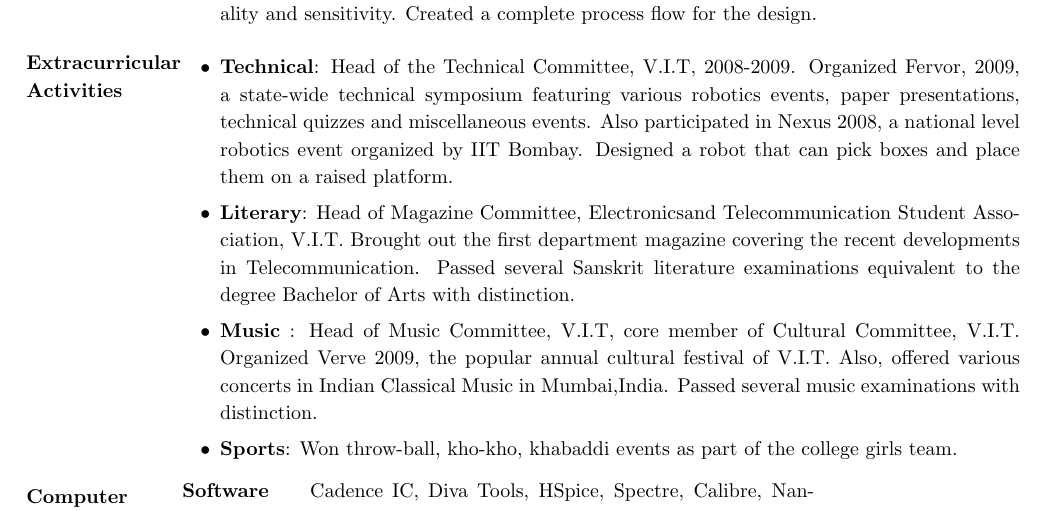
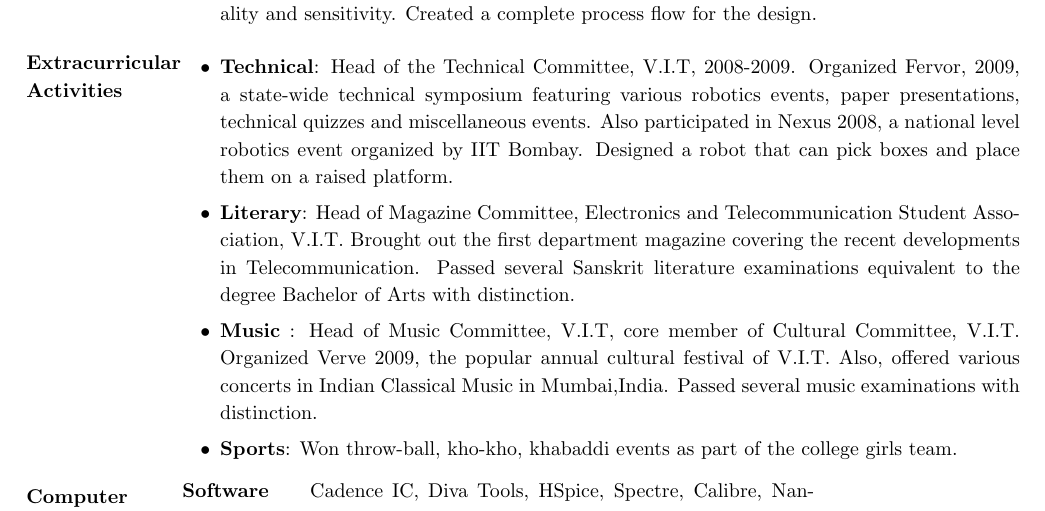
Before and after one commit to shraddha11888/resume, a LaTeX CV (resume.tex): part of page 2 of 2, cut so that both start at the same text. Compiled offline with pdfLaTeX.

```diff
--- a/resume.tex
+++ b/resume.tex
@@ -77,7 +77,7 @@
 \item
 {\bf Technical}: Head of the Technical Committee, V.I.T, 2008-2009. Organized Fervor, 2009, a state-wide technical symposium featuring various robotics events, paper presentations, technical quizzes and miscellaneous events. Also participated in Nexus 2008, a national level robotics event organized by IIT Bombay. Designed a robot that can pick boxes and place them on a raised platform.
 \item
-{\bf Literary}: Head of Magazine Committee, Electronicsand Telecommunication Student Association, V.I.T. Brought out the first department
+{\bf Literary}: Head of Magazine Committee, Electronics and Telecommunication Student Association, V.I.T. Brought out the first department
 magazine covering the recent developments in Telecommunication. Passed several Sanskrit literature examinations equivalent to the degree Bachelor of Arts with distinction.
 \item
 {\bf Music} : Head of Music Committee, V.I.T, core member of Cultural Committee, V.I.T. Organized Verve 2009, the popular annual cultural festival of V.I.T. Also, offered various concerts in Indian Classical Music in Mumbai,India. Passed several music examinations with distinction.
```
